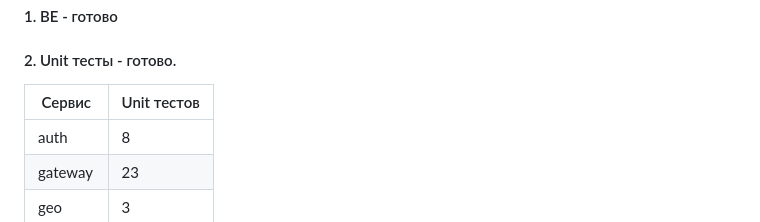
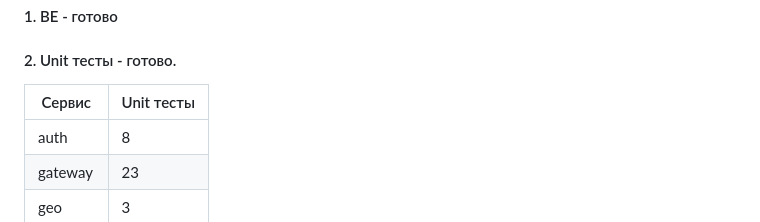
Before and after one commit to Neutrino666/rangiffler, a Markdown page: README.md, the part around the change. Rendered like a GitHub page.

```diff
--- a/README.md
+++ b/README.md
@@ -25,7 +25,7 @@
 # Готовность диплома
 #### 1. BE - готово
 #### 2. Unit тесты - готово.
-| Сервис   | Unit тестов |
+| Сервис   | Unit тесты  |
 |----------|-------------|
 | auth     | 8           |
 | gateway  | 23          |
```
